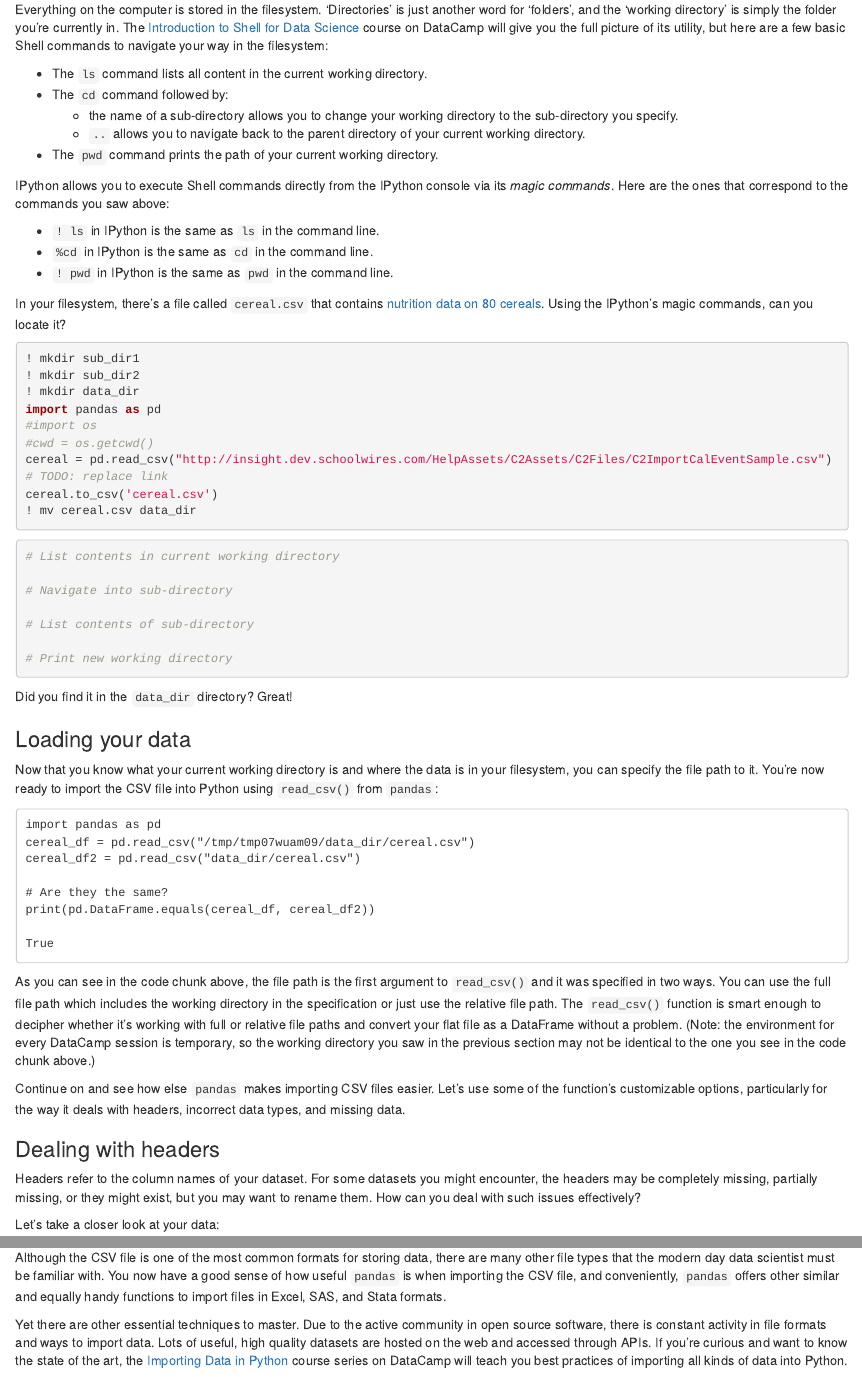
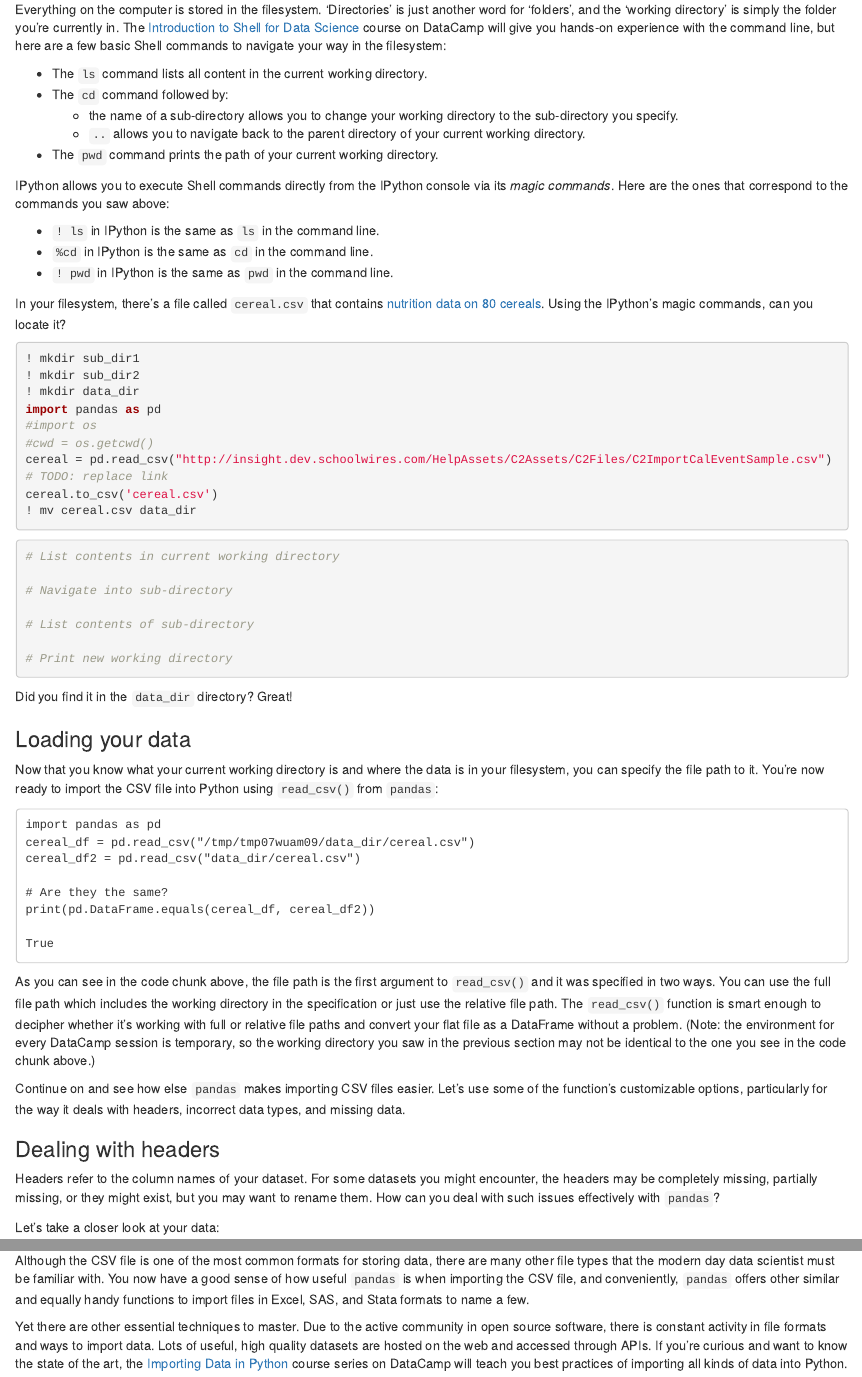
Before and after one commit to tommyjee/articles, an R Markdown document (pandas_read_csv_tutorial.Rmd): the page in a window 1100 px wide, from 380 px down, and a second part further down, joined at a grey line. Rendered offline with R 4.5, knitr and Pandoc, with nearby package versions; the code chunks are not run, so their results and figures are left out.

Commit message:
small changes

```diff
--- a/pandas_read_csv_tutorial.Rmd
+++ b/pandas_read_csv_tutorial.Rmd
@@ -24,7 +24,7 @@ tutorial::go_interactive()
 
 Before you can use `pandas` to import your data, you need to know where your data file is in your filesystem and what your current working directory is. You'll see why this is important very soon, but let's review some basic concepts:
 
-Everything on the computer is stored in the filesystem. 'Directories' is just another word for 'folders', and the 'working directory' is simply the folder you're currently in. The [Introduction to Shell for Data Science](https://www.datacamp.com/courses/introduction-to-shell-for-data-science) course on DataCamp will give you the full picture of its utility, but here are a few basic Shell commands to navigate your way in the filesystem:
+Everything on the computer is stored in the filesystem. 'Directories' is just another word for 'folders', and the 'working directory' is simply the folder you're currently in. The [Introduction to Shell for Data Science](https://www.datacamp.com/courses/introduction-to-shell-for-data-science) course on DataCamp will give you hands-on experience with the command line, but here are a few basic Shell commands to navigate your way in the filesystem:
 
 * The `ls` command lists all content in the current working directory.
 * The `cd` command followed by:
@@ -86,7 +86,7 @@ Continue on and see how else `pandas` makes importing CSV files easier. Let's us
 
 ### Dealing with headers
 
-Headers refer to the column names of your dataset. For some datasets you might encounter, the headers may be completely missing, partially missing, or they might exist, but you may want to rename them. How can you deal with such issues effectively?
+Headers refer to the column names of your dataset. For some datasets you might encounter, the headers may be completely missing, partially missing, or they might exist, but you may want to rename them. How can you deal with such issues effectively with `pandas`?
 
 Let's take a closer look at your data:
 
@@ -210,7 +210,7 @@ With a single line of code involving `read_csv()` from `pandas`, you:
 
 ### Final thoughts
 
-Although the CSV file is one of the most common formats for storing data, there are many other file types that the modern day data scientist must be familiar with. You now have a good sense of how useful `pandas` is when importing the CSV file, and conveniently, `pandas` offers other similar and equally handy functions to import files in Excel, SAS, and Stata formats.
+Although the CSV file is one of the most common formats for storing data, there are many other file types that the modern day data scientist must be familiar with. You now have a good sense of how useful `pandas` is when importing the CSV file, and conveniently, `pandas` offers other similar and equally handy functions to import files in Excel, SAS, and Stata formats to name a few.
 
 Yet there are other essential techniques to master. Due to the active community in open source software, there is constant activity in file formats and ways to import data. Lots of useful, high quality datasets are hosted on the web and accessed through APIs. If you're curious and want to know the state of the art, the [Importing Data in Python](https://www.datacamp.com/courses/importing-data-in-python-part-1) course series on DataCamp will teach you best practices of importing all kinds of data into Python.
 
```
Also changed, not shown: pandas_read_csv_tutorial.Rmd (4 more changed lines).
